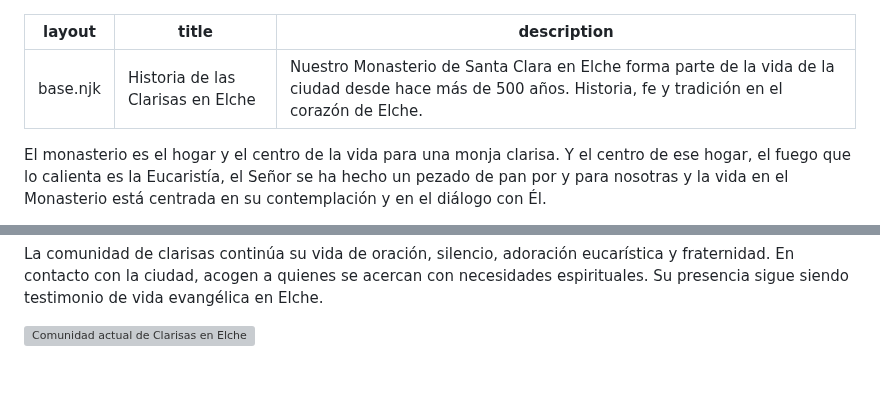
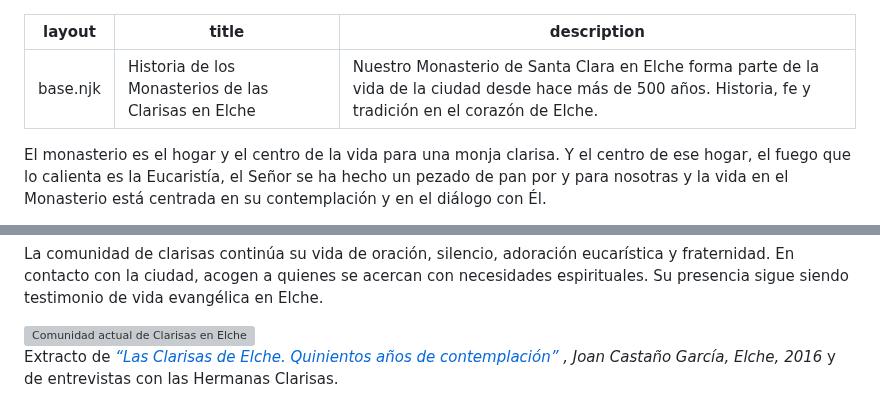
Before and after one commit to Albertorfc/ClarisasElche, a Markdown page: sections/elche.md, 2 parts joined by grey strips. Rendered like a GitHub page; blank space fills up the shorter version; grey boxes are pictures that could not be loaded.

```diff
--- a/sections/elche.md
+++ b/sections/elche.md
@@ -1,6 +1,6 @@
 ---
 layout: base.njk
-title: Historia de las Clarisas en Elche
+title: Historia de los Monasterios de las Clarisas en Elche
 description: Nuestro Monasterio de Santa Clara en Elche forma parte de la vida de la ciudad desde hace más de 500 años. Historia, fe y tradición en el corazón de Elche.
 ---
 
@@ -56,3 +56,9 @@ D. Rafael Palmero Obispo de Orihuela en la bendición de la iglesia del Convento
 </p>
 
 <img src="/imagenes/comunidad-actual.jpg" alt="Comunidad actual de Clarisas en Elche" />
+
+Extracto de <cite>
+  <a href="https://publicaciones.elche.me/Clarisas/mobile/index.html" target="_blank" rel="noopener noreferrer">
+    <em>“Las Clarisas de Elche. Quinientos años de contemplación”</em>
+  </a>, Joan Castaño García, Elche, 2016
+</cite> y de entrevistas con las Hermanas Clarisas.
```
